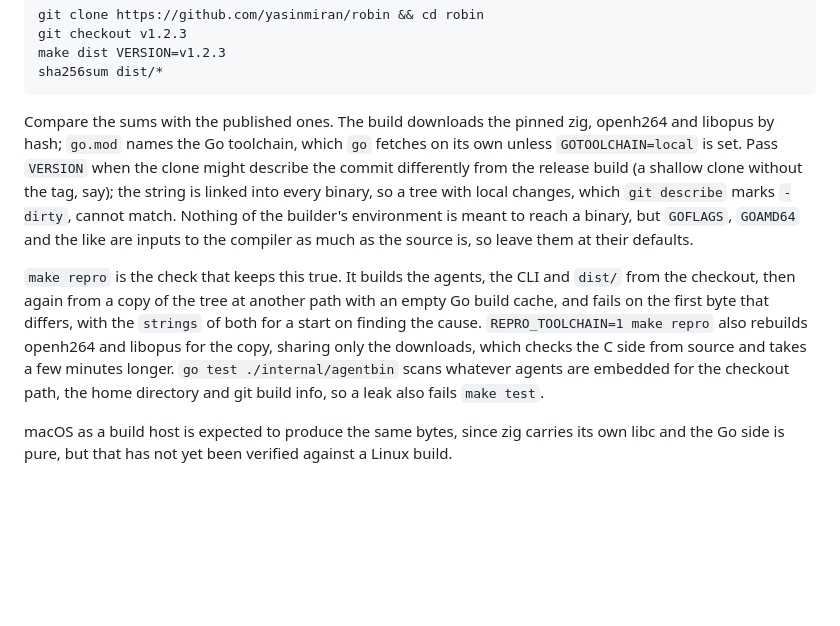
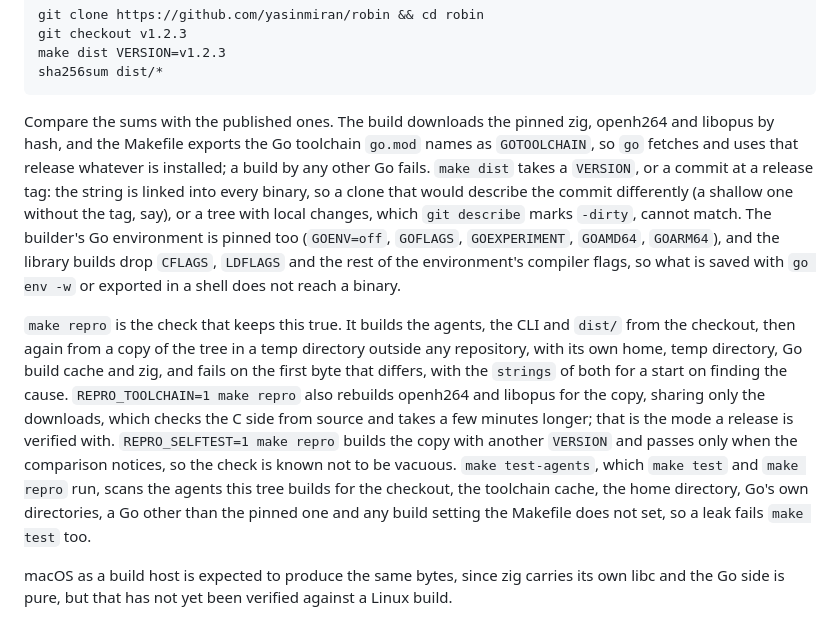
Before and after one commit to yasinmiran/robin, a Markdown page: README.md, the part around the change. Rendered like a GitHub page; blank space fills up the shorter version.

Commit message:
docs: describe the pinned build and what make repro now isolates

````diff
--- a/README.md
+++ b/README.md
@@ -546,24 +546,32 @@ sha256sum dist/*
 ```
 
 Compare the sums with the published ones. The build downloads the pinned
-zig, openh264 and libopus by hash; `go.mod` names the Go toolchain, which
-`go` fetches on its own unless `GOTOOLCHAIN=local` is set. Pass `VERSION`
-when the clone might describe the commit differently from the release
-build (a shallow clone without the tag, say); the string is linked into
-every binary, so a tree with local changes, which `git describe` marks
-`-dirty`, cannot match. Nothing of the builder's environment is meant to
-reach a binary, but `GOFLAGS`, `GOAMD64` and the like are inputs to the
-compiler as much as the source is, so leave them at their defaults.
+zig, openh264 and libopus by hash, and the Makefile exports the Go
+toolchain `go.mod` names as `GOTOOLCHAIN`, so `go` fetches and uses that
+release whatever is installed; a build by any other Go fails. `make dist`
+takes a `VERSION`, or a commit at a release tag: the string is linked into
+every binary, so a clone that would describe the commit differently (a
+shallow one without the tag, say), or a tree with local changes, which
+`git describe` marks `-dirty`, cannot match. The builder's Go environment
+is pinned too (`GOENV=off`, `GOFLAGS`, `GOEXPERIMENT`, `GOAMD64`,
+`GOARM64`), and the library builds drop `CFLAGS`, `LDFLAGS` and the rest
+of the environment's compiler flags, so what is saved with `go env -w` or
+exported in a shell does not reach a binary.
 
 `make repro` is the check that keeps this true. It builds the agents, the
-CLI and `dist/` from the checkout, then again from a copy of the tree at
-another path with an empty Go build cache, and fails on the first byte that
-differs, with the `strings` of both for a start on finding the cause.
-`REPRO_TOOLCHAIN=1 make repro` also rebuilds openh264 and libopus for the
-copy, sharing only the downloads, which checks the C side from source and
-takes a few minutes longer. `go test ./internal/agentbin` scans whatever
-agents are embedded for the checkout path, the home directory and git
-build info, so a leak also fails `make test`.
+CLI and `dist/` from the checkout, then again from a copy of the tree in a
+temp directory outside any repository, with its own home, temp directory,
+Go build cache and zig, and fails on the first byte that differs, with the
+`strings` of both for a start on finding the cause. `REPRO_TOOLCHAIN=1
+make repro` also rebuilds openh264 and libopus for the copy, sharing only
+the downloads, which checks the C side from source and takes a few minutes
+longer; that is the mode a release is verified with. `REPRO_SELFTEST=1
+make repro` builds the copy with another `VERSION` and passes only when the
+comparison notices, so the check is known not to be vacuous. `make
+test-agents`, which `make test` and `make repro` run, scans the agents
+this tree builds for the checkout, the toolchain cache, the home
+directory, Go's own directories, a Go other than the pinned one and any
+build setting the Makefile does not set, so a leak fails `make test` too.
 
 macOS as a build host is expected to produce the same bytes, since zig
 carries its own libc and the Go side is pure, but that has not yet been
````
Also changed, not shown: docs/adr/0001-architecture.md (+52 -19 lines).
